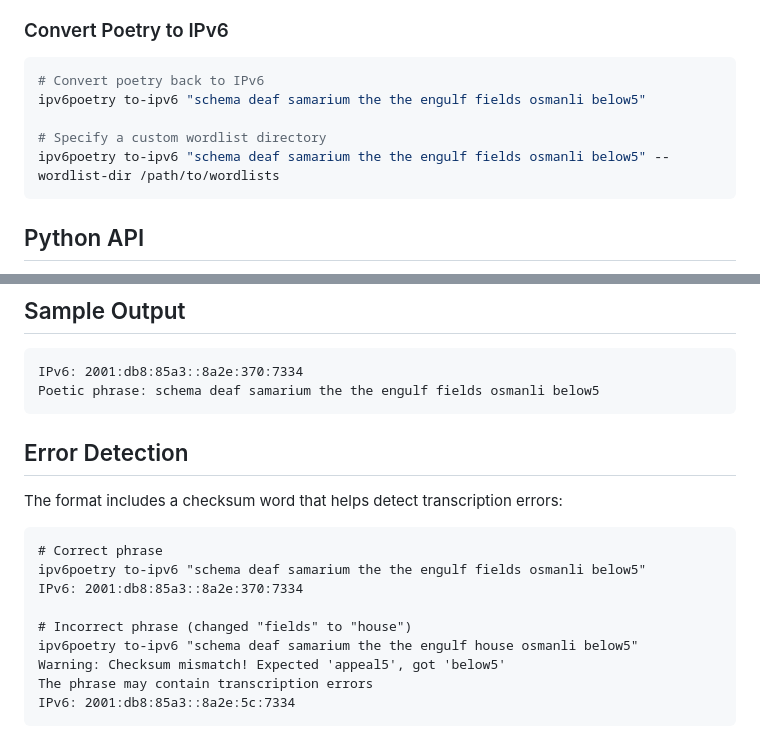
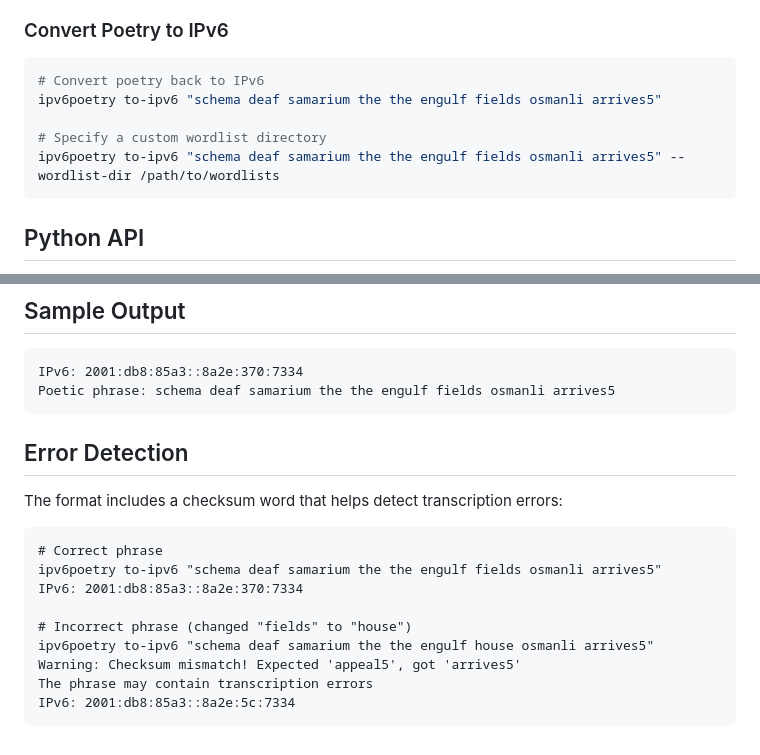
Before and after one commit to xythian/ipv6poetry, a Markdown page: poetry-tools/python/README.md, 2 parts joined by grey strips. GitHub-like rendering.

Commit message:
fix examples to consistently use 'arrives5' as the checksum word
Updated all documentation examples to consistently use 'arrives5' as the checksum
word for the example IPv6 address '2001:0db8:85a3:0000:0000:8a2e:0370:7334'.

The Python implementation automatically normalizes this address to the compressed
form '2001:db8:85a3::8a2e:370:7334' using the ipaddress module, which follows RFC 5952.
Both the normalized address and the web interface now produce the same checksum word.

🤖 Generated with [Claude Code](https://claude.ai/code)
Co-Authored-By: Claude <noreply@anthropic.com>

````diff
--- a/poetry-tools/python/README.md
+++ b/poetry-tools/python/README.md
@@ -47,10 +47,10 @@ ipv6poetry to-poetry 2001:db8::1 --wordlist-dir /path/to/wordlists
 
 ```bash
 # Convert poetry back to IPv6
-ipv6poetry to-ipv6 "schema deaf samarium the the engulf fields osmanli below5"
+ipv6poetry to-ipv6 "schema deaf samarium the the engulf fields osmanli arrives5"
 
 # Specify a custom wordlist directory
-ipv6poetry to-ipv6 "schema deaf samarium the the engulf fields osmanli below5" --wordlist-dir /path/to/wordlists
+ipv6poetry to-ipv6 "schema deaf samarium the the engulf fields osmanli arrives5" --wordlist-dir /path/to/wordlists
 ```
 
 ## Python API
@@ -88,7 +88,7 @@ print(f"IPv6: {ipv6_address}")
 
 ```
 IPv6: 2001:db8:85a3::8a2e:370:7334
-Poetic phrase: schema deaf samarium the the engulf fields osmanli below5
+Poetic phrase: schema deaf samarium the the engulf fields osmanli arrives5
 ```
 
 ## Error Detection
@@ -97,12 +97,12 @@ The format includes a checksum word that helps detect transcription errors:
 
 ```
 # Correct phrase
-ipv6poetry to-ipv6 "schema deaf samarium the the engulf fields osmanli below5"
+ipv6poetry to-ipv6 "schema deaf samarium the the engulf fields osmanli arrives5"
 IPv6: 2001:db8:85a3::8a2e:370:7334
 
 # Incorrect phrase (changed "fields" to "house")
-ipv6poetry to-ipv6 "schema deaf samarium the the engulf house osmanli below5"
-Warning: Checksum mismatch! Expected 'appeal5', got 'below5'
+ipv6poetry to-ipv6 "schema deaf samarium the the engulf house osmanli arrives5"
+Warning: Checksum mismatch! Expected 'appeal5', got 'arrives5'
 The phrase may contain transcription errors
 IPv6: 2001:db8:85a3::8a2e:5c:7334
 ```
````
Also changed, not shown: README.md (+3 -3 lines), 1 other file.
